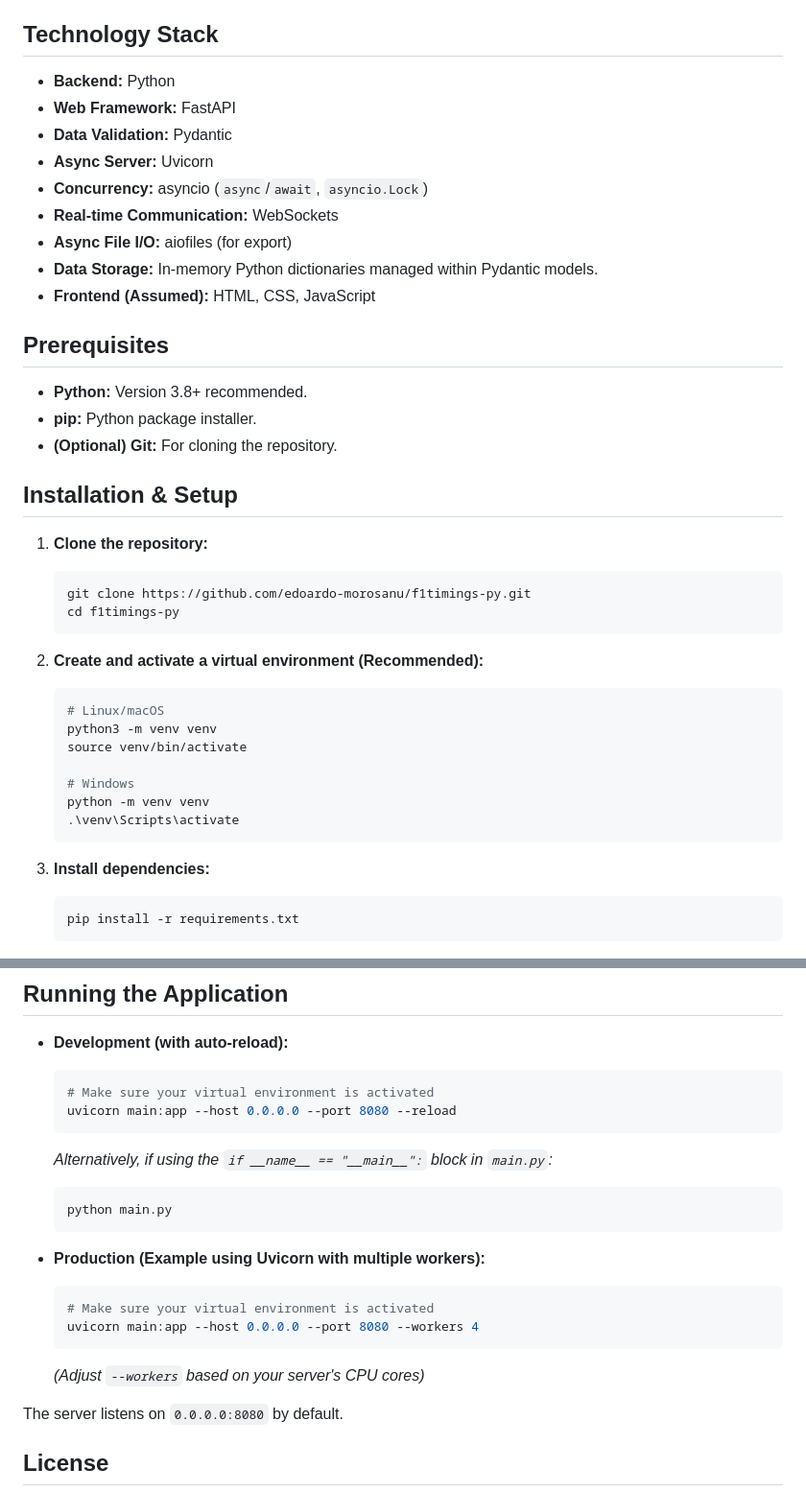
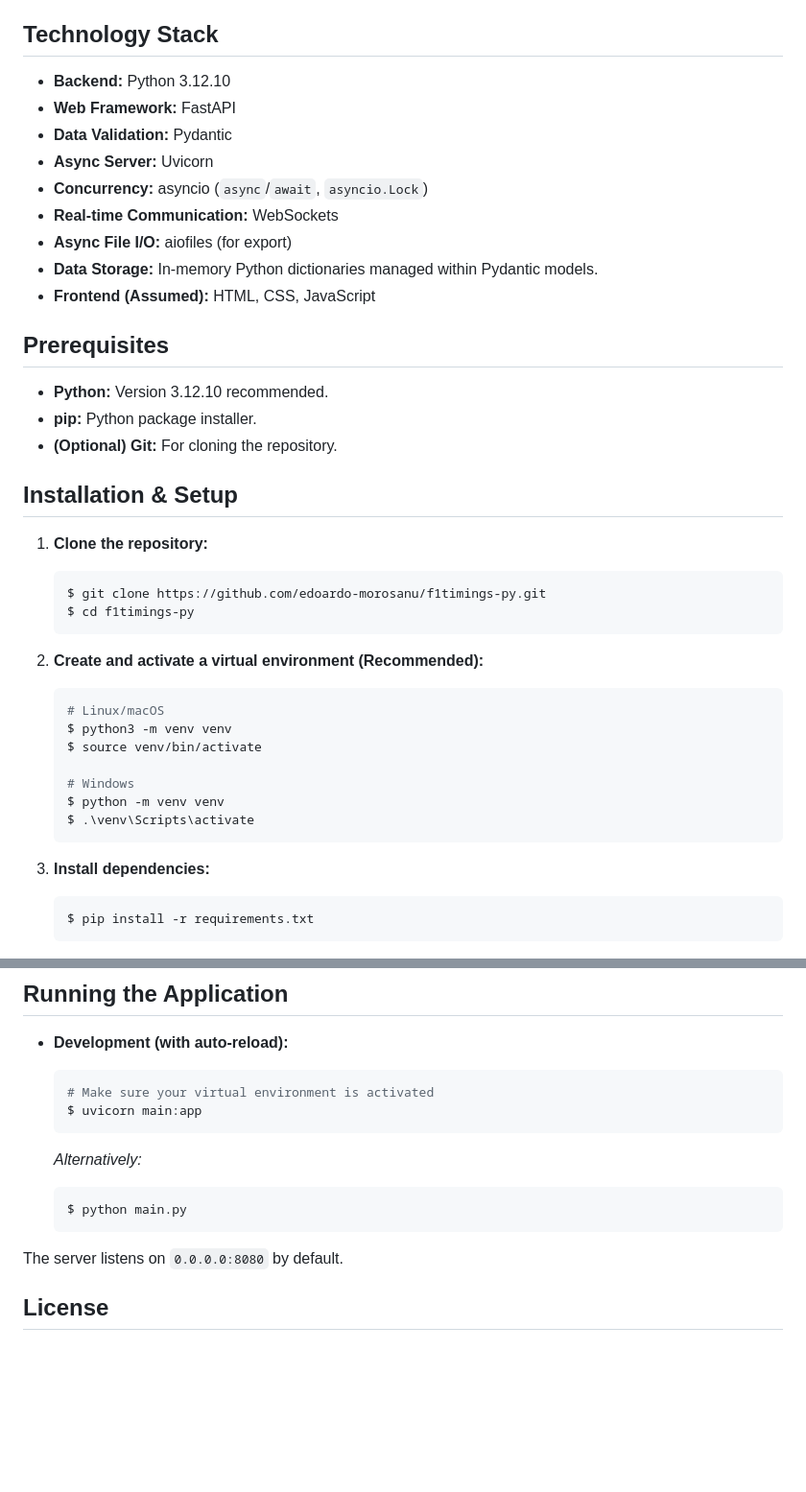
Before and after one commit to edoardo-morosanu/f1timings-py, a Markdown page: README.md, 2 parts joined by grey strips. Shown at 96% size. Rendered like a GitHub page; blank space fills up the shorter version.

````diff
--- a/README.md
+++ b/README.md
@@ -38,7 +38,7 @@ This is the successor to the original [f1timings-rs](https://github.com/edoardo-
 
 ## Technology Stack
 
-- **Backend:** Python
+- **Backend:** Python 3.12.10
 - **Web Framework:** FastAPI
 - **Data Validation:** Pydantic
 - **Async Server:** Uvicorn
@@ -50,7 +50,7 @@ This is the successor to the original [f1timings-rs](https://github.com/edoardo-
 
 ## Prerequisites
 
-- **Python:** Version 3.8+ recommended.
+- **Python:** Version 3.12.10 recommended.
 - **pip:** Python package installer.
 - **(Optional) Git:** For cloning the repository.
 
@@ -59,23 +59,23 @@ This is the successor to the original [f1timings-rs](https://github.com/edoardo-
 1.  **Clone the repository:**
 
     ```bash
-    git clone https://github.com/edoardo-morosanu/f1timings-py.git
-    cd f1timings-py
+    $ git clone https://github.com/edoardo-morosanu/f1timings-py.git
+    $ cd f1timings-py
     ```
 
 2.  **Create and activate a virtual environment (Recommended):**
 
     ```bash
     # Linux/macOS
-    python3 -m venv venv
-    source venv/bin/activate
+    $ python3 -m venv venv
+    $ source venv/bin/activate
 
     # Windows
-    python -m venv venv
-    .\venv\Scripts\activate
+    $ python -m venv venv
+    $ .\venv\Scripts\activate
     ```
 
 3.  **Install dependencies:**
     ```bash
-    pip install -r requirements.txt
+    $ pip install -r requirements.txt
     ```
@@ -88,21 +86,14 @@ This is the successor to the original [f1timings-rs](https://github.com/edoardo-
 
   ```bash
   # Make sure your virtual environment is activated
-  uvicorn main:app --host 0.0.0.0 --port 8080 --reload
+  $ uvicorn main:app
   ```
 
-  _Alternatively, if using the `if __name__ == "__main__":` block in `main.py`:_
+  _Alternatively:_
 
   ```bash
-  python main.py
+  $ python main.py
   ```
-
-- **Production (Example using Uvicorn with multiple workers):**
-  ```bash
-  # Make sure your virtual environment is activated
-  uvicorn main:app --host 0.0.0.0 --port 8080 --workers 4
-  ```
-  _(Adjust `--workers` based on your server's CPU cores)_
 
 The server listens on `0.0.0.0:8080` by default.
 
````
Also changed, not shown: other parts of README.md (+0 -2 lines).
